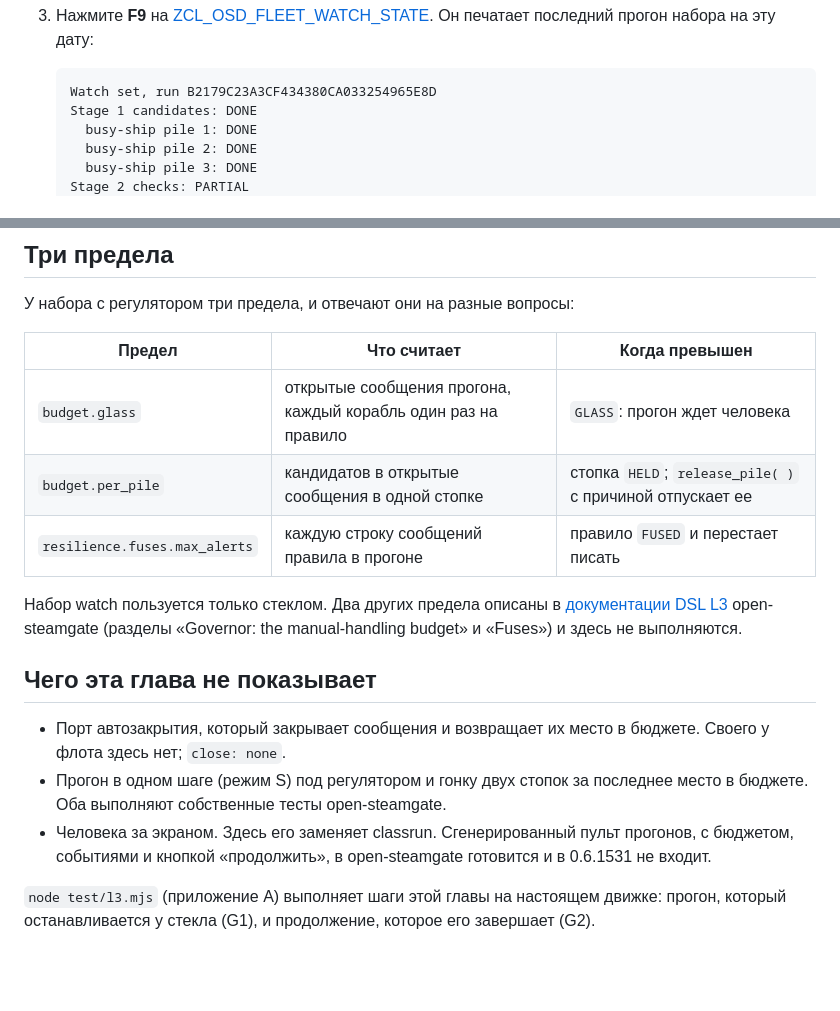
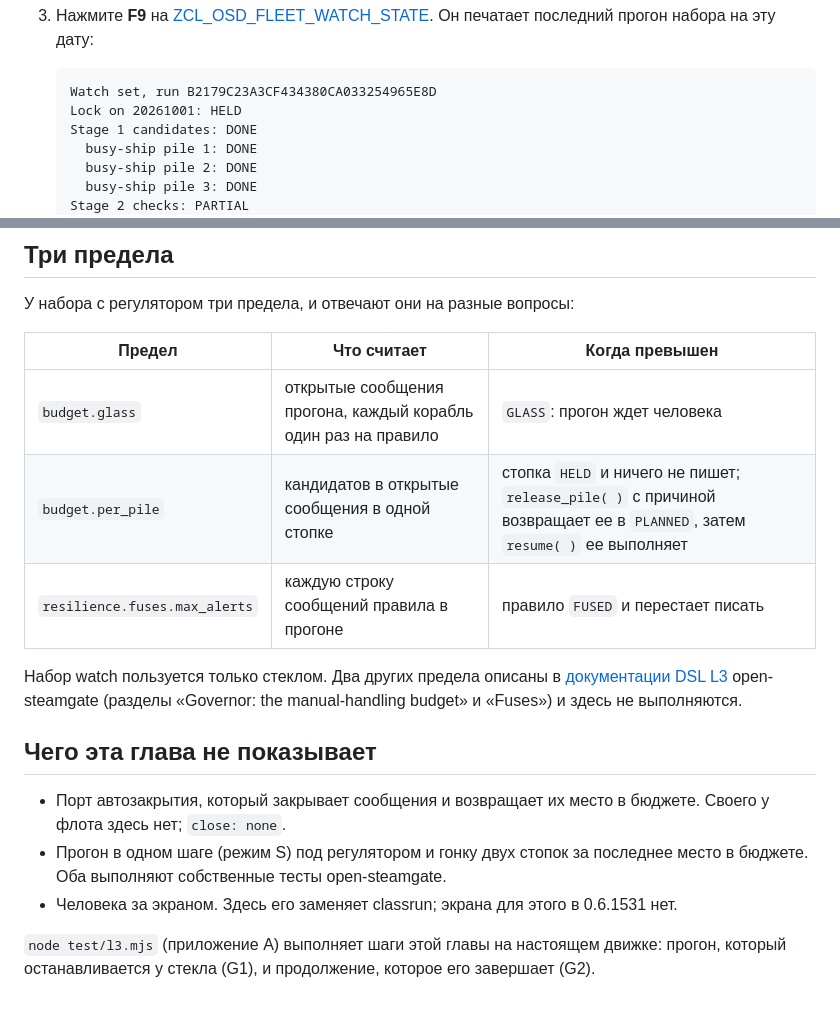
Before and after one commit to oisee/osg-demo, a Markdown page: book/ru/17-governor.md, 2 parts joined by grey strips. GitHub-like rendering; blank space fills up the shorter version.

````diff
--- a/book/ru/17-governor.md
+++ b/book/ru/17-governor.md
@@ -73,6 +75,7 @@ open-steamgate `ZOSD_L3_BUDGET`, история прогона — в `ZOSD_L3_E
 
    ```
    Watch set, run B2179C23A3CF434380CA033254965E8D
+   Lock on 20261001: HELD
    Stage 1 candidates: DONE
      busy-ship pile 1: DONE
      busy-ship pile 2: DONE
@@ -157,7 +164,7 @@ lv_ok = zcl_osd_fleet_watch=>continue_glass( iv_run = lv_run
 | Предел | Что считает | Когда превышен |
 |---|---|---|
 | `budget.glass` | открытые сообщения прогона, каждый корабль один раз на правило | `GLASS`: прогон ждет человека |
-| `budget.per_pile` | кандидатов в открытые сообщения в одной стопке | стопка `HELD`; `release_pile( )` с причиной отпускает ее |
+| `budget.per_pile` | кандидатов в открытые сообщения в одной стопке | стопка `HELD` и ничего не пишет; `release_pile( )` с причиной возвращает ее в `PLANNED`, затем `resume( )` ее выполняет |
 | `resilience.fuses.max_alerts` | каждую строку сообщений правила в прогоне | правило `FUSED` и перестает писать |
 
 Набор watch пользуется только стеклом. Два других предела описаны в
@@ -171,9 +178,8 @@ open-steamgate (разделы «Governor: the manual-handling budget» и «Fus
   бюджете. Своего у флота здесь нет; `close: none`.
 - Прогон в одном шаге (режим S) под регулятором и гонку двух стопок за
   последнее место в бюджете. Оба выполняют собственные тесты open-steamgate.
-- Человека за экраном. Здесь его заменяет classrun. Сгенерированный пульт
-  прогонов, с бюджетом, событиями и кнопкой «продолжить», в open-steamgate
-  готовится и в 0.6.1531 не входит.
+- Человека за экраном. Здесь его заменяет classrun; экрана для этого в
+  0.6.1531 нет.
 
 `node test/l3.mjs` (приложение A) выполняет шаги этой главы на настоящем
 движке: прогон, который останавливается у стекла (G1), и продолжение, которое
````
Also changed, not shown: other parts of book/ru/17-governor.md (+21 -15 lines), book/17-governor.md (+23 -17 lines), book/img/l3-glass.png, book/img/l3-glass.ru.png, 3 other files.
